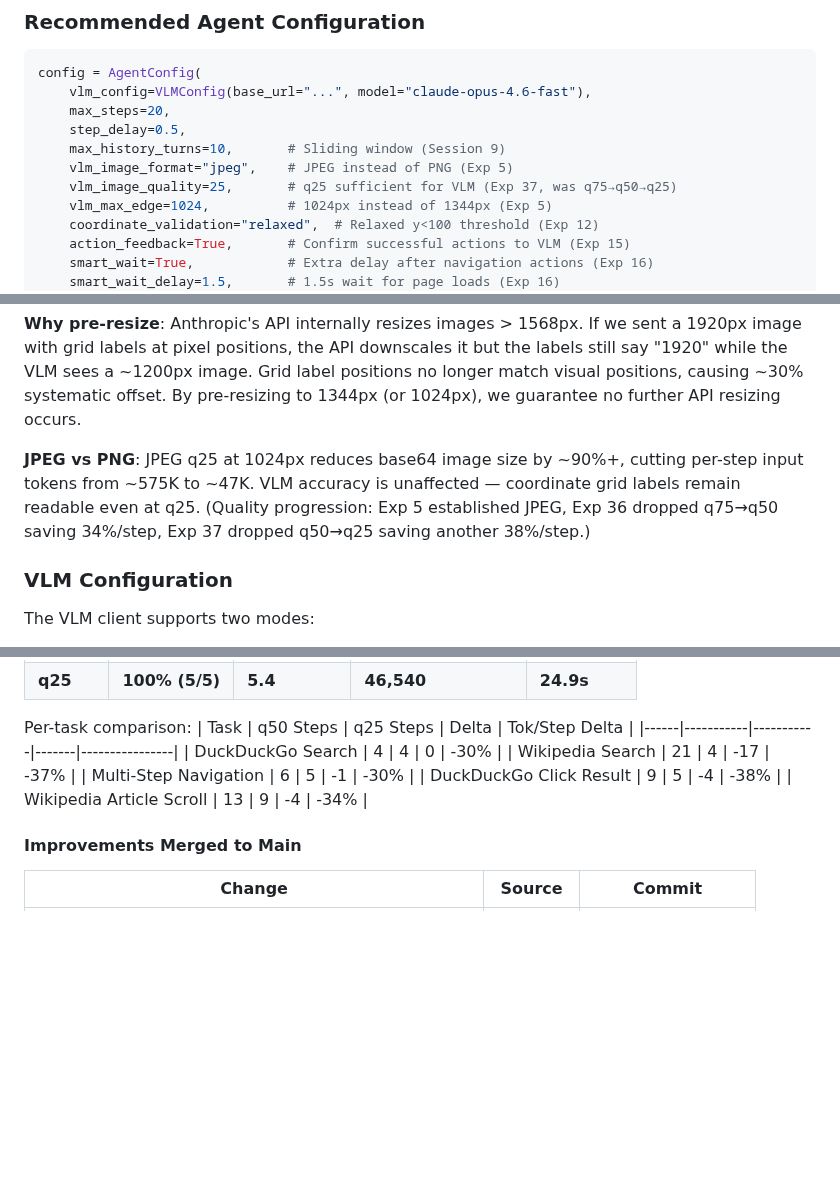
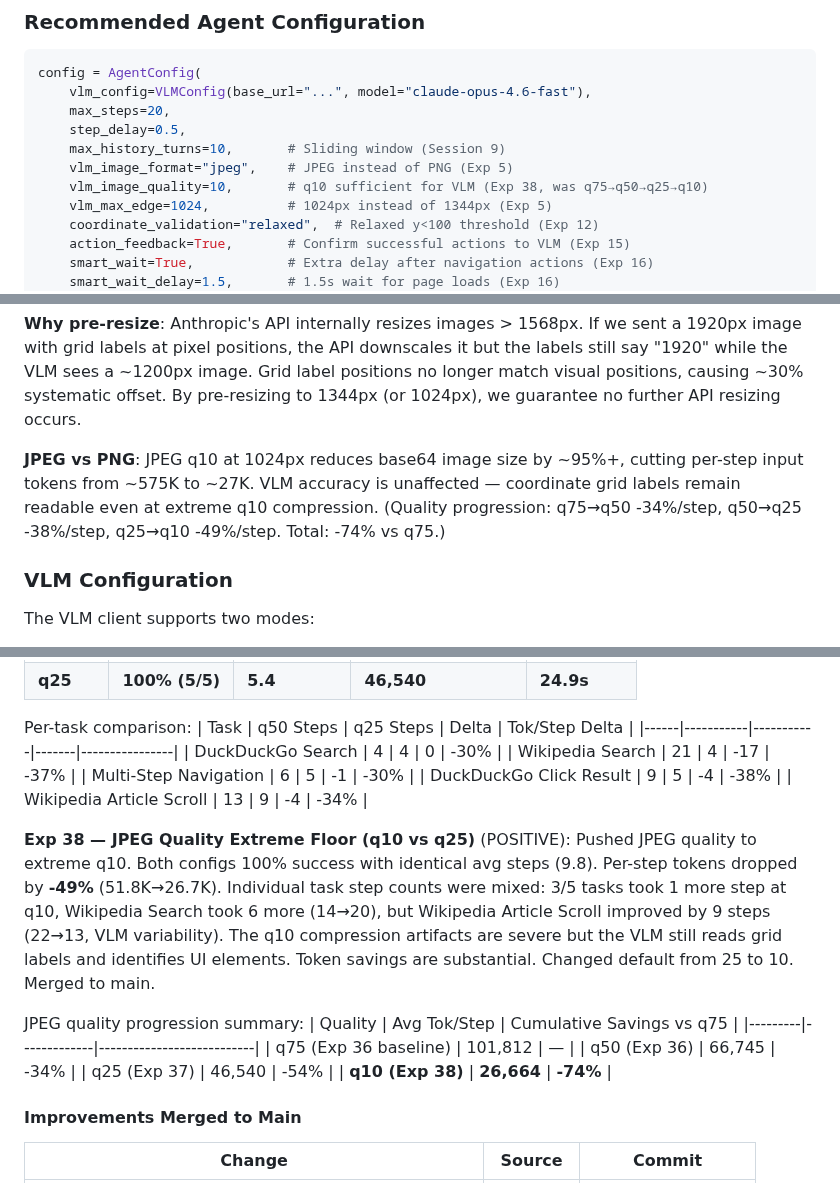
Before and after one commit to ygygbit/rpa-ui-agent, a Markdown page: rpa/HANDOFF.md, 3 parts joined by grey strips. GitHub-like rendering; blank space fills up the shorter version.

Commit message:
Update HANDOFF.md with Exp 38 (JPEG q10, positive, merged)
14 improvements now merged to main. JPEG quality reduced from q75 to q10
over Exp 36-38, saving 74% tokens per step cumulatively.

Co-Authored-By: Claude <noreply@anthropic.com>

```diff
--- a/rpa/HANDOFF.md
+++ b/rpa/HANDOFF.md
@@ -105,7 +105,7 @@ config = AgentConfig(
     step_delay=0.5,
     max_history_turns=10,       # Sliding window (Session 9)
     vlm_image_format="jpeg",    # JPEG instead of PNG (Exp 5)
-    vlm_image_quality=25,       # q25 sufficient for VLM (Exp 37, was q75→q50→q25)
+    vlm_image_quality=10,       # q10 sufficient for VLM (Exp 38, was q75→q50→q25→q10)
     vlm_max_edge=1024,          # 1024px instead of 1344px (Exp 5)
     coordinate_validation="relaxed",  # Relaxed y<100 threshold (Exp 12)
     action_feedback=True,       # Confirm successful actions to VLM (Exp 15)
@@ -140,7 +140,7 @@ This is the most important subsystem and the one that received the most iteratio
 
 **Why pre-resize**: Anthropic's API internally resizes images > 1568px. If we sent a 1920px image with grid labels at pixel positions, the API downscales it but the labels still say "1920" while the VLM sees a ~1200px image. Grid label positions no longer match visual positions, causing ~30% systematic offset. By pre-resizing to 1344px (or 1024px), we guarantee no further API resizing occurs.
 
-**JPEG vs PNG**: JPEG q25 at 1024px reduces base64 image size by ~90%+, cutting per-step input tokens from ~575K to ~47K. VLM accuracy is unaffected — coordinate grid labels remain readable even at q25. (Quality progression: Exp 5 established JPEG, Exp 36 dropped q75→q50 saving 34%/step, Exp 37 dropped q50→q25 saving another 38%/step.)
+**JPEG vs PNG**: JPEG q10 at 1024px reduces base64 image size by ~95%+, cutting per-step input tokens from ~575K to ~27K. VLM accuracy is unaffected — coordinate grid labels remain readable even at extreme q10 compression. (Quality progression: q75→q50 -34%/step, q50→q25 -38%/step, q25→q10 -49%/step. Total: -74% vs q75.)
 
 ### VLM Configuration
 
@@ -688,6 +690,16 @@ Per-task comparison:
 | DuckDuckGo Click Result | 9 | 5 | -4 | -38% |
 | Wikipedia Article Scroll | 13 | 9 | -4 | -34% |
 
+**Exp 38 — JPEG Quality Extreme Floor (q10 vs q25)** (POSITIVE): Pushed JPEG quality to extreme q10. Both configs 100% success with identical avg steps (9.8). Per-step tokens dropped by **-49%** (51.8K→26.7K). Individual task step counts were mixed: 3/5 tasks took 1 more step at q10, Wikipedia Search took 6 more (14→20), but Wikipedia Article Scroll improved by 9 steps (22→13, VLM variability). The q10 compression artifacts are severe but the VLM still reads grid labels and identifies UI elements. Token savings are substantial. Changed default from 25 to 10. Merged to main.
+
+JPEG quality progression summary:
+| Quality | Avg Tok/Step | Cumulative Savings vs q75 |
+|---------|-------------|---------------------------|
+| q75 (Exp 36 baseline) | 101,812 | — |
+| q50 (Exp 36) | 66,745 | -34% |
+| q25 (Exp 37) | 46,540 | -54% |
+| **q10 (Exp 38)** | **26,664** | **-74%** |
+
 #### Improvements Merged to Main
 
 | Change | Source | Commit |
```
Also changed, not shown: other parts of rpa/HANDOFF.md (+3 -0 lines).
